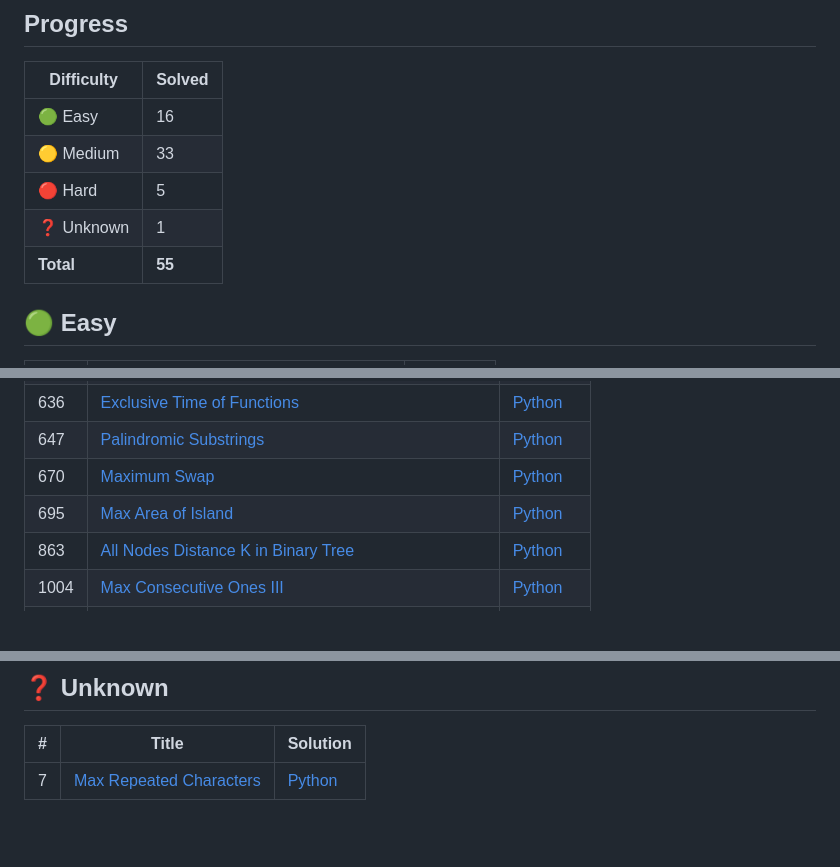
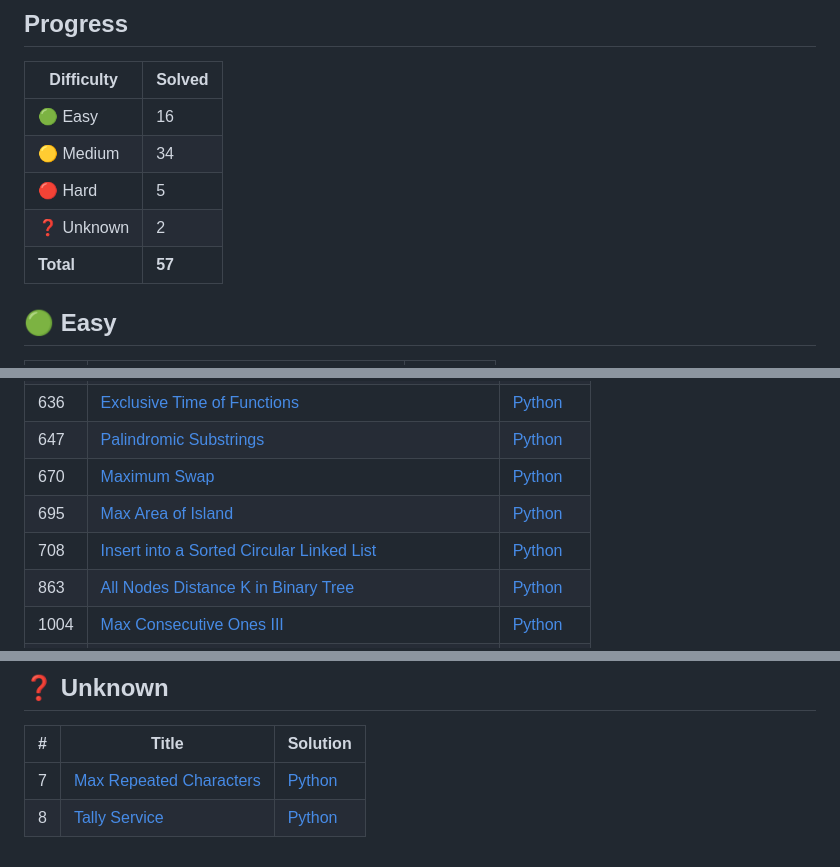
Before and after one commit to debneilroy/leetcode-solutions, a Markdown page: README.md, 3 parts joined by grey strips. Drawn GitHub-style; blank space fills up the shorter version.

```diff
--- a/README.md
+++ b/README.md
@@ -17,10 +17,10 @@ For problems not on LeetCode (e.g. company interview questions), add a folder un
 | Difficulty | Solved |
 |------------|--------|
 | 🟢 Easy    | 16 |
-| 🟡 Medium  | 33 |
+| 🟡 Medium  | 34 |
 | 🔴 Hard    | 5 |
-| ❓ Unknown | 1 |
-| **Total**  | **55** |
+| ❓ Unknown | 2 |
+| **Total**  | **57** |
 
 ## 🟢 Easy
 
@@ -71,6 +71,7 @@ For problems not on LeetCode (e.g. company interview questions), add a folder un
 | 647 | [Palindromic Substrings](Medium/0647-Palindromic-Substrings/README.md) | [Python](Medium/0647-Palindromic-Substrings/solution.py) |
 | 670 | [Maximum Swap](Medium/0670-Maximum-Swap/README.md) | [Python](Medium/0670-Maximum-Swap/solution.py) |
 | 695 | [Max Area of Island](Medium/0695-Max-Area-of-Island/README.md) | [Python](Medium/0695-Max-Area-of-Island/solution.py) |
+| 708 | [Insert into a Sorted Circular Linked List](Medium/0708-Insert-into-a-Sorted-Circular-Linked-List/README.md) | [Python](Medium/0708-Insert-into-a-Sorted-Circular-Linked-List/solution.py) |
 | 863 | [All Nodes Distance K in Binary Tree](Medium/0863-All-Nodes-Distance-K-in-Binary-Tree/README.md) | [Python](Medium/0863-All-Nodes-Distance-K-in-Binary-Tree/solution.py) |
 | 1004 | [Max Consecutive Ones III](Medium/1004-Max-Consecutive-Ones-III/README.md) | [Python](Medium/1004-Max-Consecutive-Ones-III/solution.py) |
 | 1091 | [Shortest Path in Binary Matrix](Medium/1091-Shortest-Path-in-Binary-Matrix/README.md) | [Python](Medium/1091-Shortest-Path-in-Binary-Matrix/solution.py) |
@@ -96,3 +97,4 @@ For problems not on LeetCode (e.g. company interview questions), add a folder un
 | # | Title | Solution |
 |---|-------|----------|
 | 7 | [Max Repeated Characters](Unknown/Max-Repeated-Characters/README.md) | [Python](Unknown/Max-Repeated-Characters/solution.py) |
+| 8 | [Tally Service](Unknown/Tally-Service/README.md) | [Python](Unknown/Tally-Service/solution.py) |
```
